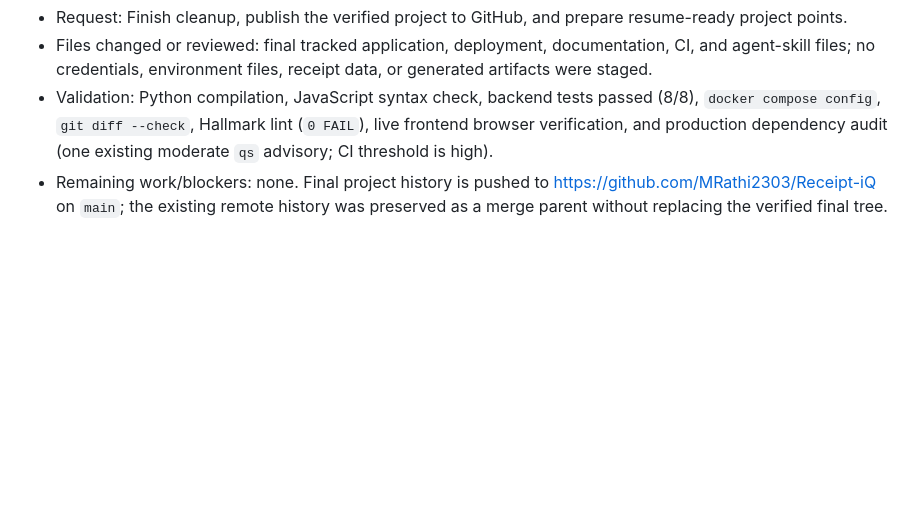
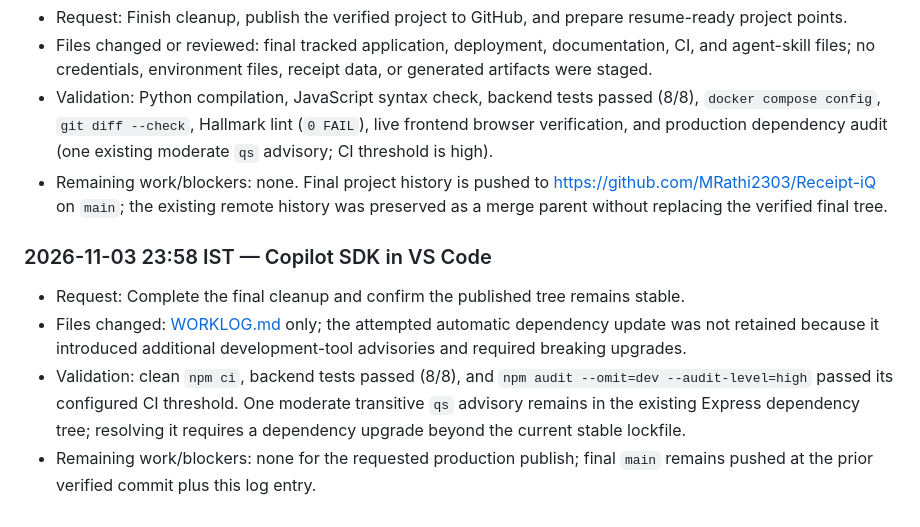
Before and after one commit to MRathi2303/Receipt-iQ, a Markdown page: WORKLOG.md, the part around the change. GitHub-like rendering; blank space fills up the shorter version.

Commit message:
Document final dependency validation
Co-authored-by: Copilot <223556219+Copilot@users.noreply.github.com>

```diff
--- a/WORKLOG.md
+++ b/WORKLOG.md
@@ -215,3 +215,9 @@ entry before finishing.
 - Files changed or reviewed: final tracked application, deployment, documentation, CI, and agent-skill files; no credentials, environment files, receipt data, or generated artifacts were staged.
 - Validation: Python compilation, JavaScript syntax check, backend tests passed (8/8), `docker compose config`, `git diff --check`, Hallmark lint (`0 FAIL`), live frontend browser verification, and production dependency audit (one existing moderate `qs` advisory; CI threshold is high).
 - Remaining work/blockers: none. Final project history is pushed to https://github.com/MRathi2303/Receipt-iQ on `main`; the existing remote history was preserved as a merge parent without replacing the verified final tree.
+
+### 2026-11-03 23:58 IST — Copilot SDK in VS Code
+- Request: Complete the final cleanup and confirm the published tree remains stable.
+- Files changed: [WORKLOG.md](WORKLOG.md) only; the attempted automatic dependency update was not retained because it introduced additional development-tool advisories and required breaking upgrades.
+- Validation: clean `npm ci`, backend tests passed (8/8), and `npm audit --omit=dev --audit-level=high` passed its configured CI threshold. One moderate transitive `qs` advisory remains in the existing Express dependency tree; resolving it requires a dependency upgrade beyond the current stable lockfile.
+- Remaining work/blockers: none for the requested production publish; final `main` remains pushed at the prior verified commit plus this log entry.
```
